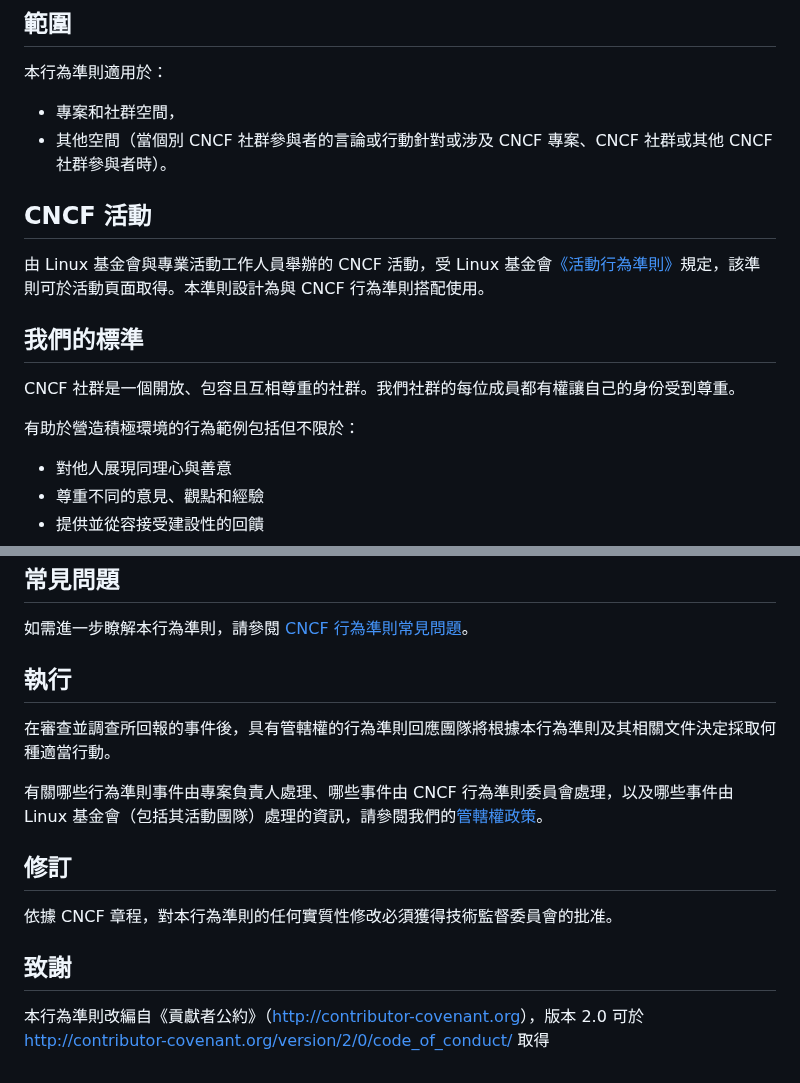
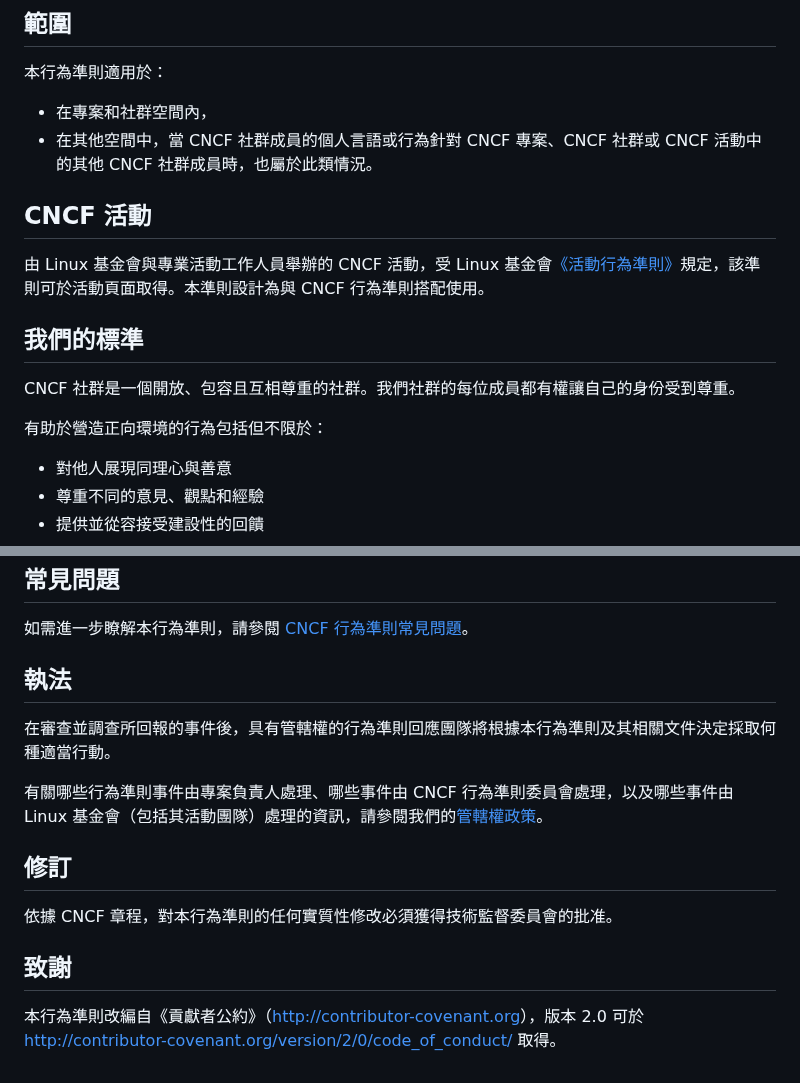
Before and after one commit to cncf/foundation, a Markdown page: code-of-conduct-languages/zh-tw.md, 2 parts joined by grey strips. Rendered like a GitHub page.

Commit message:
Apply suggestions from code review
Co-authored-by: Ader Fu <ader.ydfu@gmail.com>
Signed-off-by: David CL <polo80456@gmail.com>
Signed-off-by: codingjenny <polo80456@gmail.com>

```diff
--- a/code-of-conduct-languages/zh-tw.md
+++ b/code-of-conduct-languages/zh-tw.md
@@ -8,8 +8,8 @@
 
 本行為準則適用於：
 
-* 專案和社群空間，
-* 其他空間（當個別 CNCF 社群參與者的言論或行動針對或涉及 CNCF 專案、CNCF 社群或其他 CNCF 社群參與者時）。
+* 在專案和社群空間內，
+* 在其他空間中，當 CNCF 社群成員的個人言語或行為針對 CNCF 專案、CNCF 社群或 CNCF 活動中的其他 CNCF 社群成員時，也屬於此類情況。
 
 ## CNCF 活動
 
@@ -19,7 +19,7 @@
 
 CNCF 社群是一個開放、包容且互相尊重的社群。我們社群的每位成員都有權讓自己的身份受到尊重。
 
-有助於營造積極環境的行為範例包括但不限於：
+有助於營造正向環境的行為包括但不限於：
 
 * 對他人展現同理心與善意
 * 尊重不同的意見、觀點和經驗
@@ -60,7 +60,7 @@ CNCF 社群是一個開放、包容且互相尊重的社群。我們社群的每
 
 如需進一步瞭解本行為準則，請參閱 [CNCF 行為準則常見問題](https://www.cncf.io/conduct/faq/)。
 
-## 執行
+## 執法
 
 在審查並調查所回報的事件後，具有管轄權的行為準則回應團隊將根據本行為準則及其相關文件決定採取何種適當行動。
 
@@ -72,4 +72,4 @@ CNCF 社群是一個開放、包容且互相尊重的社群。我們社群的每
 
 ## 致謝
 
-本行為準則改編自《貢獻者公約》（[http://contributor-covenant.org](http://contributor-covenant.org/)），版本 2.0 可於 [http://contributor-covenant.org/version/2/0/code_of_conduct/](http://contributor-covenant.org/version/2/0/code_of_conduct/) 取得
+本行為準則改編自《貢獻者公約》（[http://contributor-covenant.org](http://contributor-covenant.org/)），版本 2.0 可於 [http://contributor-covenant.org/version/2/0/code_of_conduct/](http://contributor-covenant.org/version/2/0/code_of_conduct/) 取得。
```
